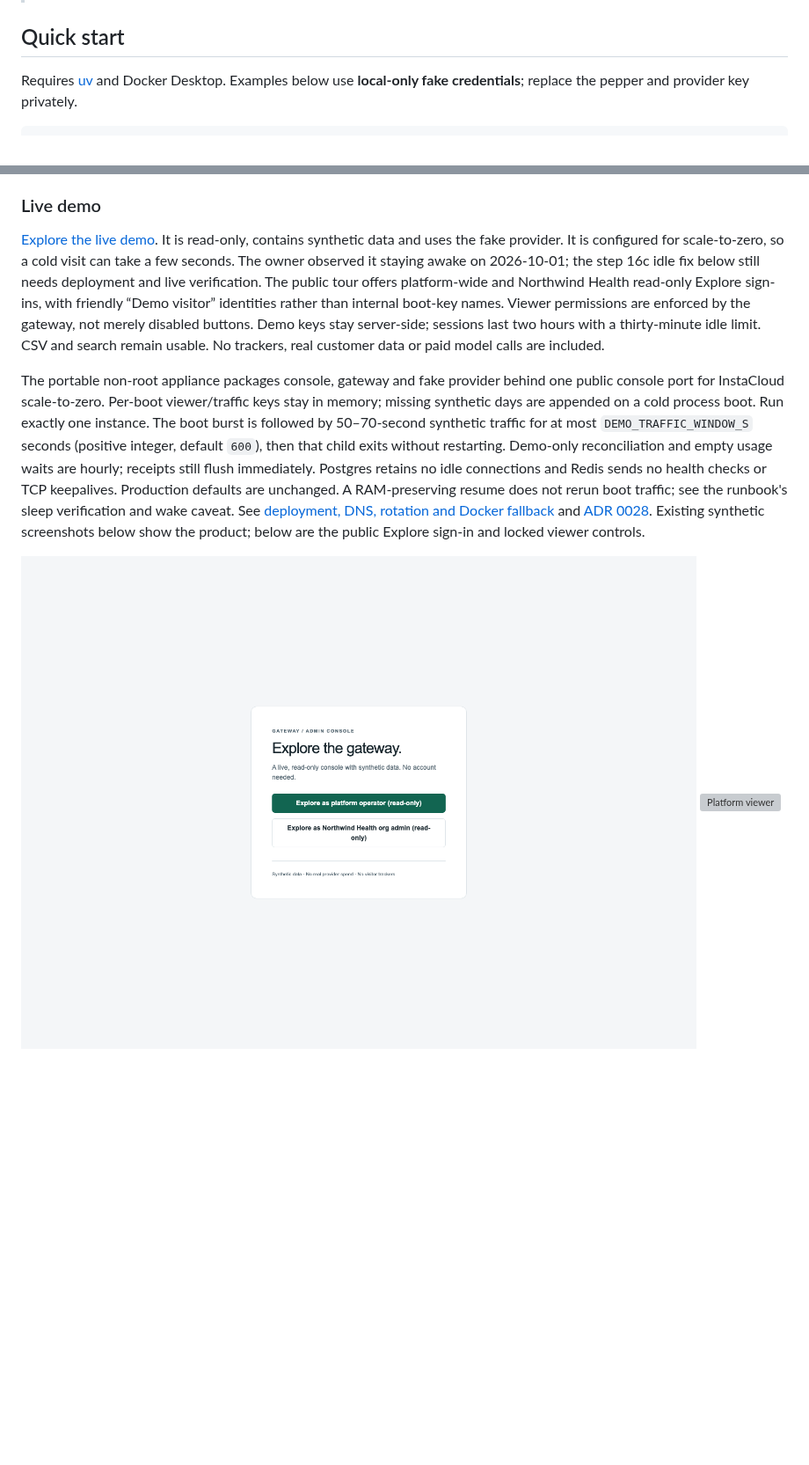
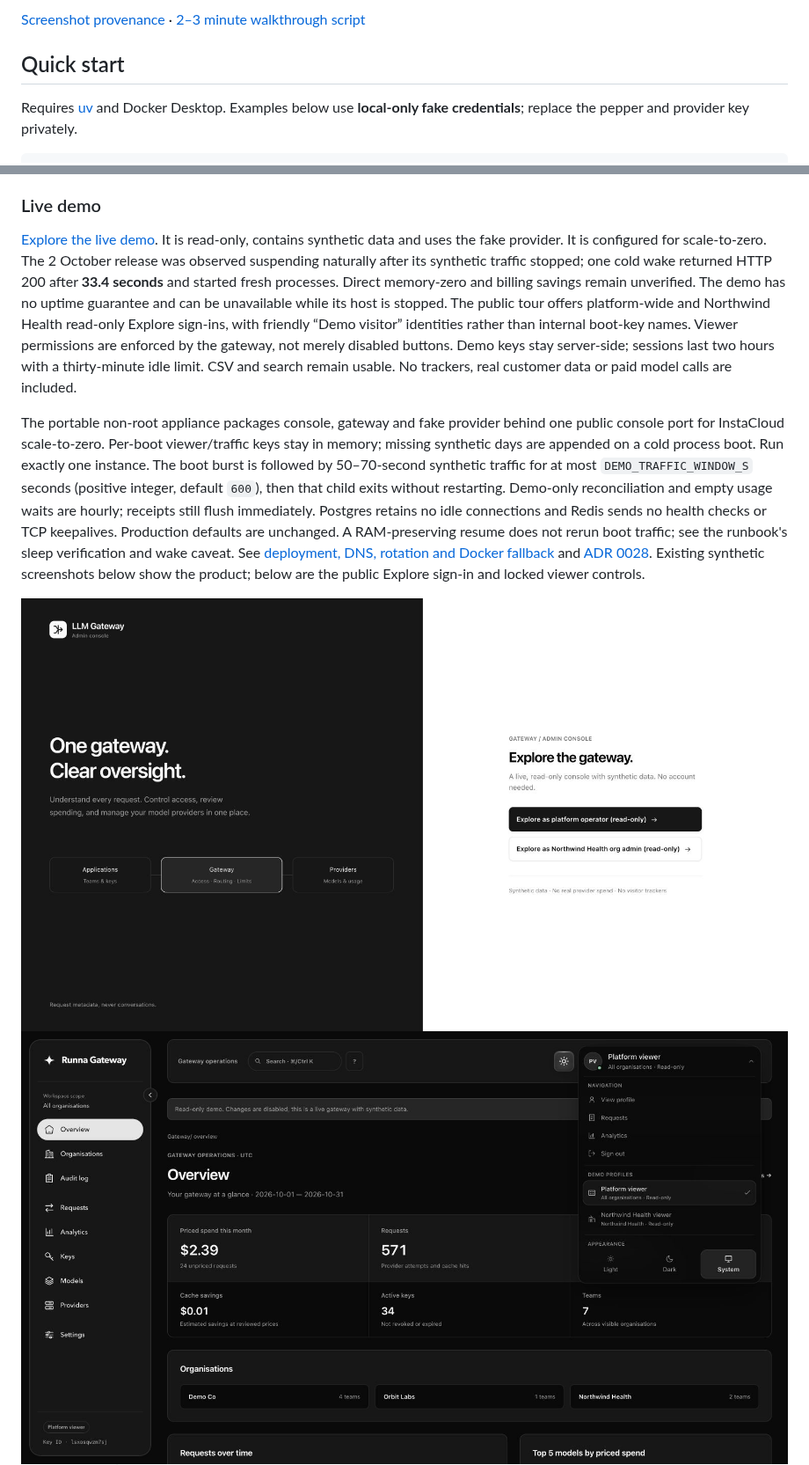
Before and after one commit to udochukwu-echefu/llm-gateway, a Markdown page: README.md, 2 parts joined by grey strips. Shown at 88% size. GitHub-like rendering; pictures changed too: docs/images/runna-gateway-login.png (added), docs/images/runna-gateway-platform.png (added); blank space fills up the shorter version; grey boxes are pictures that could not be loaded.

Commit message:
docs: present Runna Gateway for public review

```diff
--- a/README.md
+++ b/README.md
@@ -14,3 +73,5 @@ central keys, per-team limits and budgets, cost tracking, failover and audit log
+[Screenshot provenance](docs/images/runna-gateway-captures.md) ·
+[2–3 minute walkthrough script](docs/demo-video-script.md)
 
 ## Quick start
 
@@ -288,8 +349,10 @@ CI runs formatting, lint, typing, unit/component tests, build and the real-stack
 
 [Explore the live demo](https://prod-main-appliance-ca05b3-00hcr9bqd1b.compute.instacloud-edge.com).
 It is read-only, contains synthetic data and uses the fake provider. It is configured for
-scale-to-zero, so a cold visit can take a few seconds. The owner observed it staying awake
-on 2026-10-01; the step 16c idle fix below still needs deployment and live verification.
+scale-to-zero. The 2 October release was observed suspending naturally after its
+synthetic traffic stopped; one cold wake returned HTTP 200 after **33.4 seconds**
+and started fresh processes. Direct memory-zero and billing savings remain unverified.
+The demo has no uptime guarantee and can be unavailable while its host is stopped.
 The public tour offers platform-wide and Northwind Health read-only Explore sign-ins,
 with friendly “Demo visitor” identities rather than internal boot-key names.
 Viewer permissions are enforced by the gateway, not merely disabled buttons. Demo keys
@@ -309,8 +372,8 @@ See [deployment, DNS, rotation and Docker fallback](docs/deployment-demo.md) and
 [ADR 0028](docs/adr/0028-public-demo-mode.md). Existing synthetic screenshots below show
 the product; below are the public Explore sign-in and locked viewer controls.
 
-![Public demo sign-in](docs/images/console-public-demo-login.png)
-![Platform viewer](docs/images/console-public-demo-platform.png)
+![Public demo sign-in](docs/images/runna-gateway-login.png)
+![Platform viewer](docs/images/runna-gateway-platform.png)
 ![Read-only controls](docs/images/console-public-demo-read-only-controls.png)
 
 For a separately hosted console, `DEMO_MODE` defaults to `false`. Setting it to `true`
```
Also changed, not shown: other parts of README.md (+70 -11 lines), docs/demo-video-script.md (added, +39 -0 lines), docs/images/runna-gateway-captures.md (added, +17 -0 lines), docs/images/runna-gateway-northwind.png (added).
